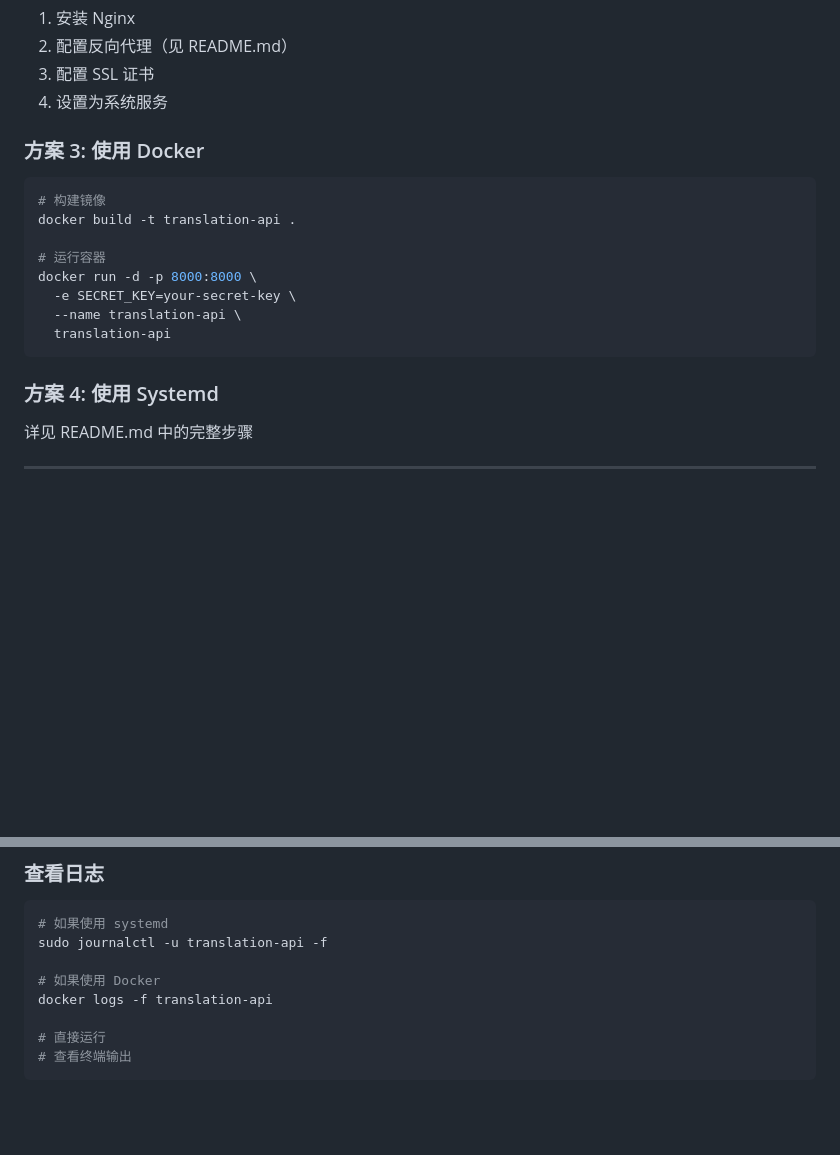
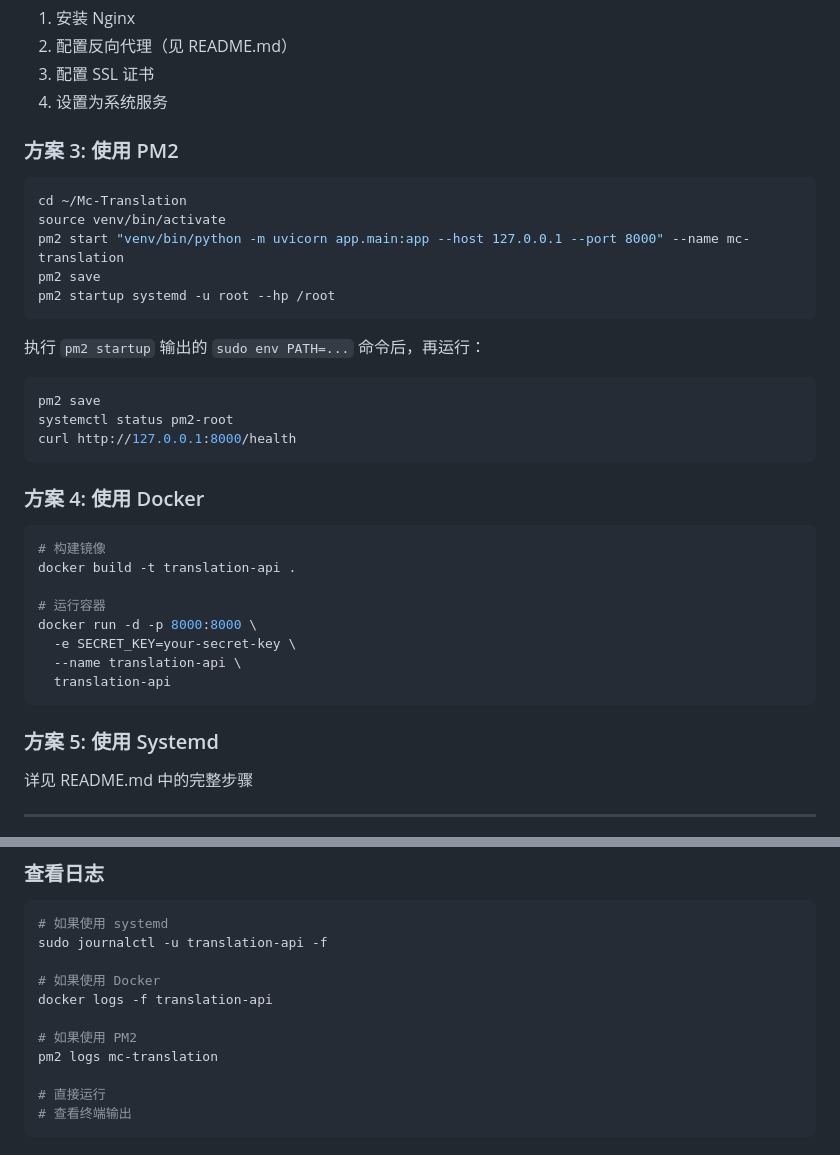
Before and after one commit to inspoaibox/Mc-Translation, a Markdown page: DEPLOYMENT_SUCCESS.md, 2 parts joined by grey strips. Drawn GitHub-style; blank space fills up the shorter version.

````diff
--- a/DEPLOYMENT_SUCCESS.md
+++ b/DEPLOYMENT_SUCCESS.md
@@ -190,7 +190,25 @@ console.log(result.translated_text);
 3. 配置 SSL 证书
 4. 设置为系统服务
 
-### 方案 3: 使用 Docker
+### 方案 3: 使用 PM2
+
+```bash
+cd ~/Mc-Translation
+source venv/bin/activate
+pm2 start "venv/bin/python -m uvicorn app.main:app --host 127.0.0.1 --port 8000" --name mc-translation
+pm2 save
+pm2 startup systemd -u root --hp /root
+```
+
+执行 `pm2 startup` 输出的 `sudo env PATH=...` 命令后，再运行：
+
+```bash
+pm2 save
+systemctl status pm2-root
+curl http://127.0.0.1:8000/health
+```
+
+### 方案 4: 使用 Docker
 
 ```bash
 # 构建镜像
@@ -203,7 +221,7 @@ docker run -d -p 8000:8000 \
   translation-api
 ```
 
-### 方案 4: 使用 Systemd
+### 方案 5: 使用 Systemd
 
 详见 README.md 中的完整步骤
 
@@ -229,6 +247,9 @@ sudo journalctl -u translation-api -f
 
 # 如果使用 Docker
 docker logs -f translation-api
+
+# 如果使用 PM2
+pm2 logs mc-translation
 
 # 直接运行
 # 查看终端输出
````
Also changed, not shown: PROJECT_OVERVIEW.md (+1 -0 lines), README.md (+60 -3 lines).
